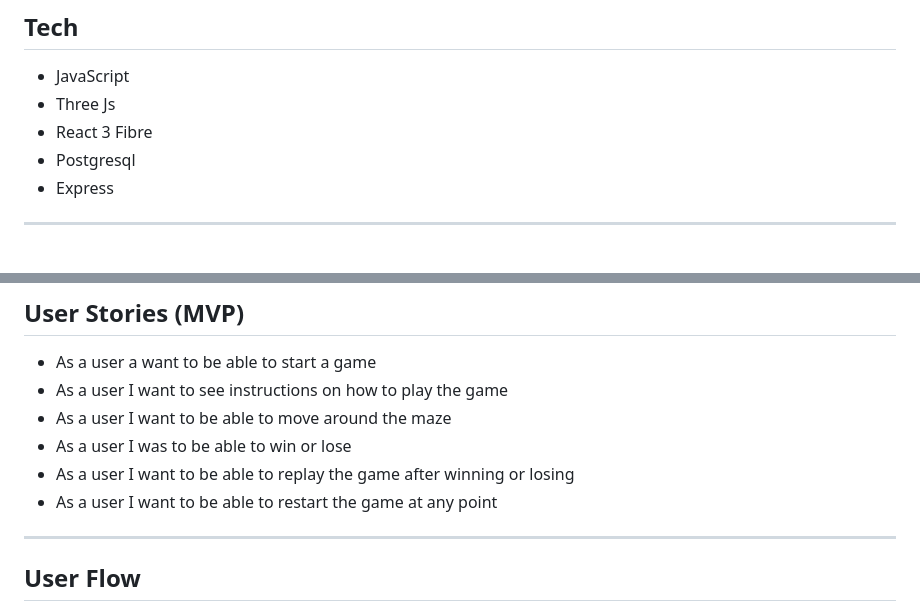
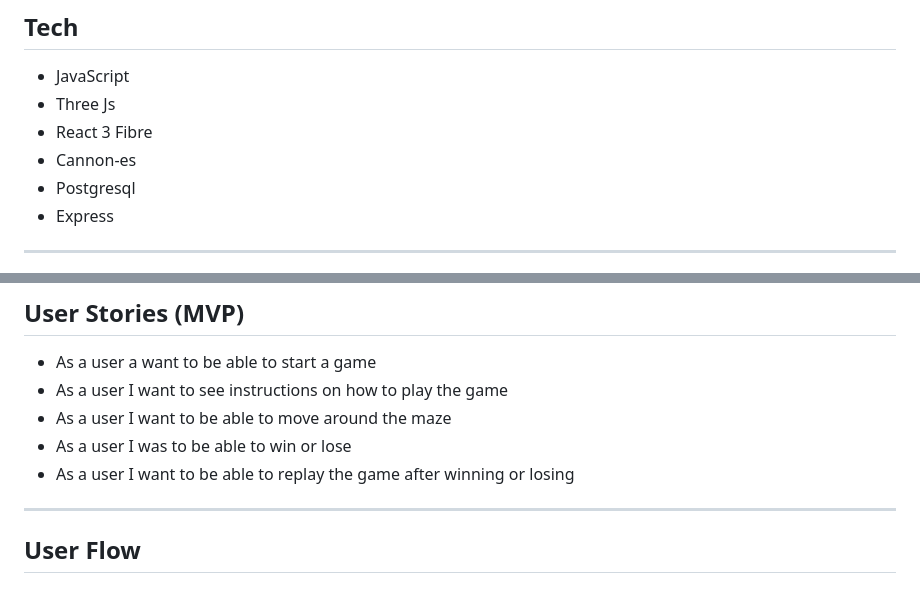
Before and after one commit to Powwow84/runner-3d, a Markdown page: README.md, 2 parts joined by grey strips. GitHub-like rendering.

```diff
--- a/README.md
+++ b/README.md
@@ -22,6 +22,7 @@ Runner 3D is a 3 dimensional survival game built with React 3 fibre. The user wi
 * JavaScript
 * Three Js
 * React 3 Fibre
+* Cannon-es
 * Postgresql
 * Express
 
@@ -46,7 +47,6 @@ Runner 3D is a 3 dimensional survival game built with React 3 fibre. The user wi
 * As a user I want to be able to move around the maze
 * As a user I was to be able to win or lose
 * As a user I want to be able to replay the game after winning or losing
-* As a user I want to be able to restart the game at any point
 
 ---------------------------------------------------------
 
```
